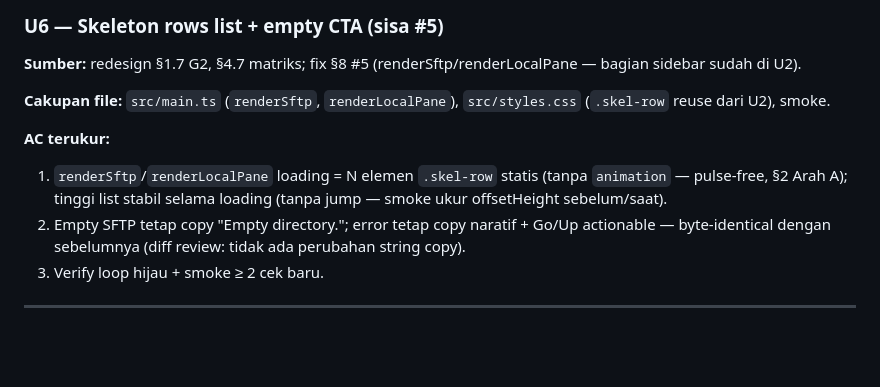
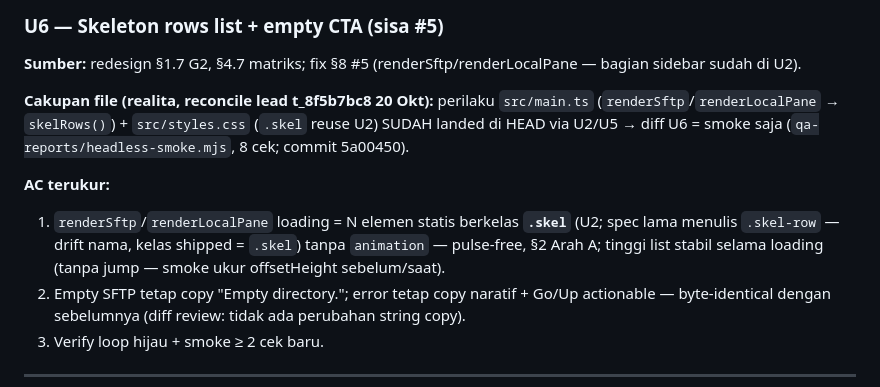
Before and after one commit to MEKL20/hosterm, a Markdown page: docs/EPIC-TSD-redesign-arus-v1.md, the part around the change. Rendered like a GitHub page; blank space fills up the shorter version.

```diff
--- a/docs/EPIC-TSD-redesign-arus-v1.md
+++ b/docs/EPIC-TSD-redesign-arus-v1.md
@@ -146,10 +146,10 @@ Setiap unit = 1 task kanban frontend, dibuat nano dari breakdown ini. Sitasi waj
 
 **Sumber:** redesign §1.7 G2, §4.7 matriks; fix §8 #5 (renderSftp/renderLocalPane — bagian sidebar sudah di U2).
 
-**Cakupan file:** `src/main.ts` (`renderSftp`, `renderLocalPane`), `src/styles.css` (`.skel-row` reuse dari U2), smoke.
+**Cakupan file (realita, reconcile lead t_8f5b7bc8 20 Okt):** perilaku `src/main.ts` (`renderSftp`/`renderLocalPane` → `skelRows()`) + `src/styles.css` (`.skel` reuse U2) SUDAH landed di HEAD via U2/U5 → diff U6 = smoke saja (`qa-reports/headless-smoke.mjs`, 8 cek; commit 5a00450).
 
 **AC terukur:**
-1. `renderSftp`/`renderLocalPane` loading = N elemen `.skel-row` statis (tanpa `animation` — pulse-free, §2 Arah A); tinggi list stabil selama loading (tanpa jump — smoke ukur offsetHeight sebelum/saat).
+1. `renderSftp`/`renderLocalPane` loading = N elemen statis berkelas **`.skel`** (U2; spec lama menulis `.skel-row` — drift nama, kelas shipped = `.skel`) tanpa `animation` — pulse-free, §2 Arah A; tinggi list stabil selama loading (tanpa jump — smoke ukur offsetHeight sebelum/saat).
 2. Empty SFTP tetap copy "Empty directory."; error tetap copy naratif + Go/Up actionable — byte-identical dengan sebelumnya (diff review: tidak ada perubahan string copy).
 3. Verify loop hijau + smoke ≥ 2 cek baru.
 
```
Also changed, not shown: docs/STATE.md (+8 -2 lines).
